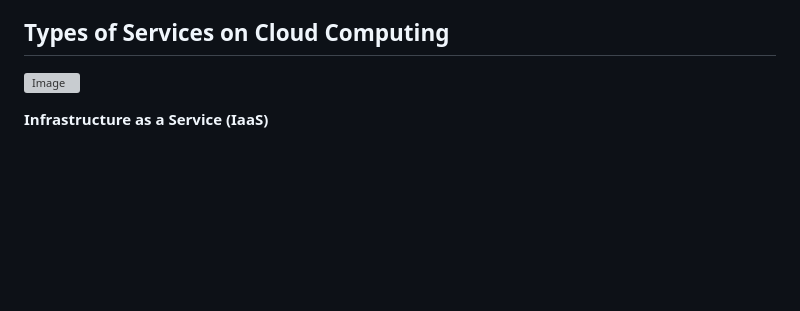
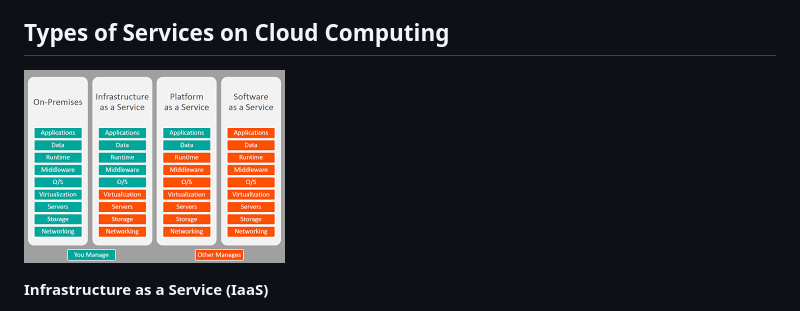
Before and after one commit to samarthgarde/AWS-learning-journal, a Markdown page: Cloud-Computing/README.md, the part around the change. Rendered like a GitHub page; blank space fills up the shorter version; grey boxes are pictures that could not be loaded.

Commit message:
image added

```diff
--- a/Cloud-Computing/README.md
+++ b/Cloud-Computing/README.md
@@ -56,7 +56,7 @@
 
 ## Types of Services on Cloud Computing
 
-![Image](service-model.png)
+![Image](service-models.png)
 
 **Infrastructure as a Service (IaaS)**
 
```
